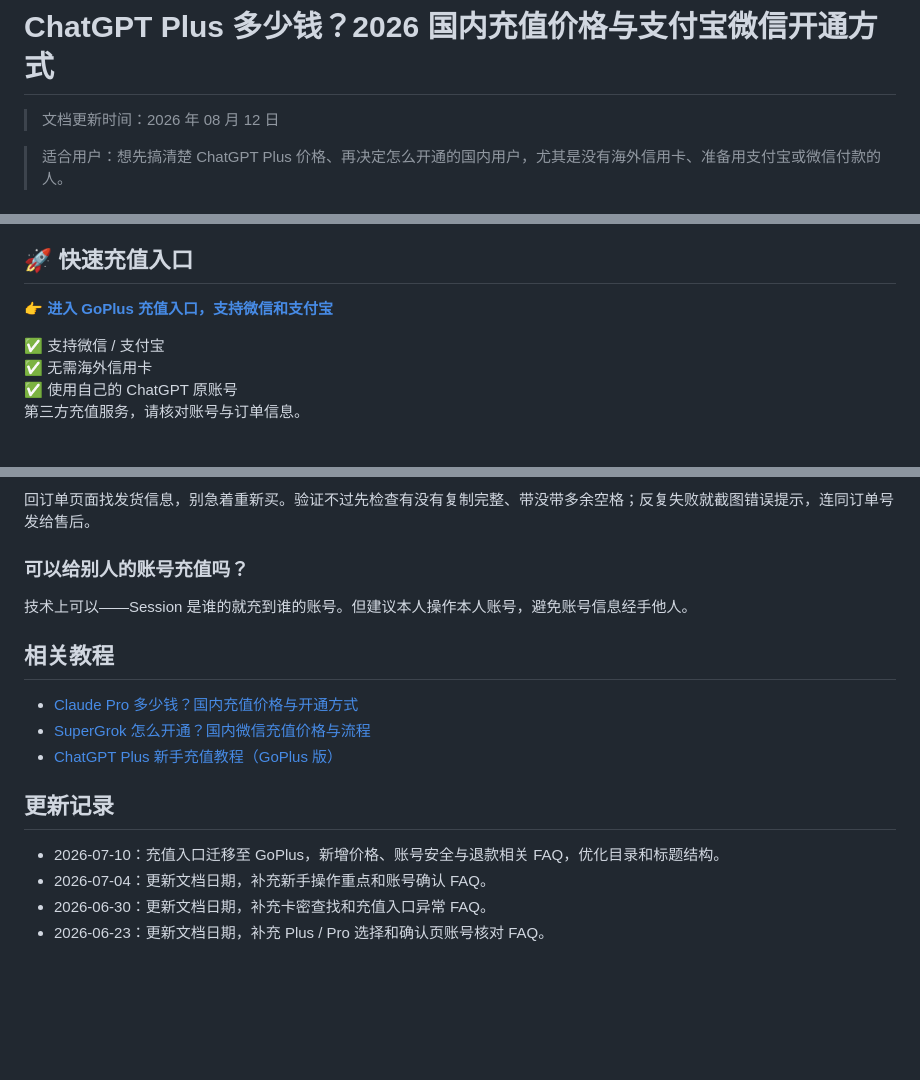
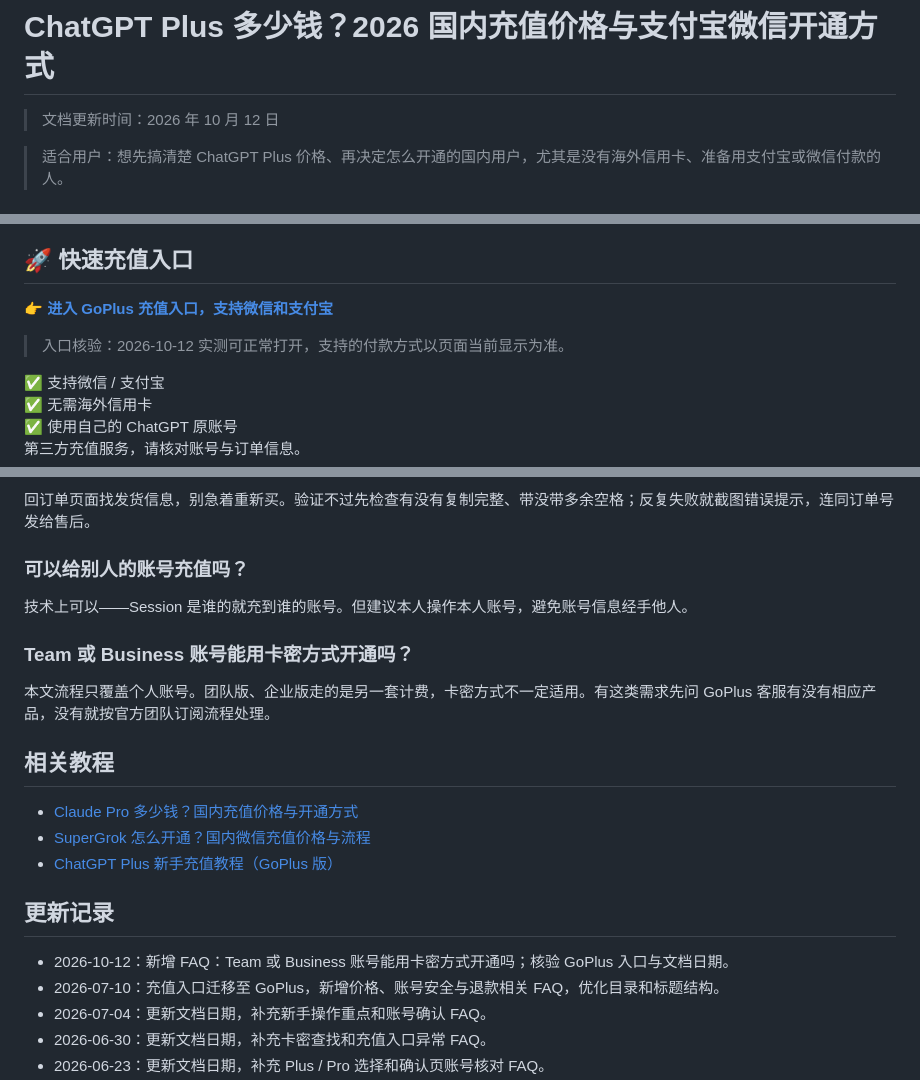
Before and after one commit to imi0801/chatgpt-guide, a Markdown page: README.md, 3 parts joined by grey strips. Rendered like a GitHub page; blank space fills up the shorter version.

Commit message:
Update README FAQ section

```diff
--- a/README.md
+++ b/README.md
@@ -1,6 +1,6 @@
 # ChatGPT Plus 多少钱？2026 国内充值价格与支付宝微信开通方式
 
-> 文档更新时间：2026 年 08 月 12 日
+> 文档更新时间：2026 年 10 月 12 日
 
 > 适合用户：想先搞清楚 ChatGPT Plus 价格、再决定怎么开通的国内用户，尤其是没有海外信用卡、准备用支付宝或微信付款的人。
 
@@ -14,6 +14,8 @@
 ## 🚀 快速充值入口
 
 **👉 [进入 GoPlus 充值入口，支持微信和支付宝](https://www.goplus.pro/)**
+
+> 入口核验：2026-10-12 实测可正常打开，支持的付款方式以页面当前显示为准。 <!-- wr:check -->
 
 ✅ 支持微信 / 支付宝
 ✅ 无需海外信用卡
@@ -166,6 +168,10 @@ https://chatgpt.com/api/auth/session
 
 技术上可以——Session 是谁的就充到谁的账号。但建议本人操作本人账号，避免账号信息经手他人。
 
+### Team 或 Business 账号能用卡密方式开通吗？ <!-- wr:faq:team -->
+
+本文流程只覆盖个人账号。团队版、企业版走的是另一套计费，卡密方式不一定适用。有这类需求先问 GoPlus 客服有没有相应产品，没有就按官方团队订阅流程处理。
+
 ## 相关教程
 
 - [Claude Pro 多少钱？国内充值价格与开通方式](https://github.com/imi0801/claude-guide)
@@ -174,6 +180,7 @@ https://chatgpt.com/api/auth/session
 
 ## 更新记录
 
+- 2026-10-12：新增 FAQ：Team 或 Business 账号能用卡密方式开通吗；核验 GoPlus 入口与文档日期。
 - 2026-07-10：充值入口迁移至 GoPlus，新增价格、账号安全与退款相关 FAQ，优化目录和标题结构。
 - 2026-07-04：更新文档日期，补充新手操作重点和账号确认 FAQ。
 - 2026-06-30：更新文档日期，补充卡密查找和充值入口异常 FAQ。
```
